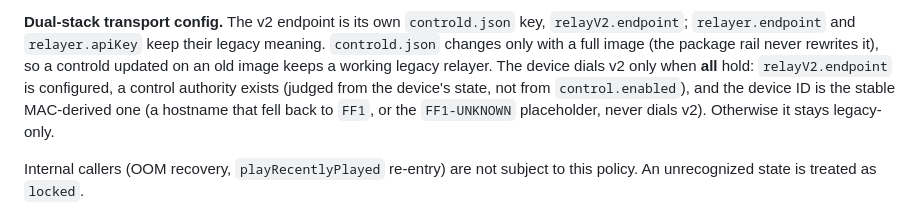
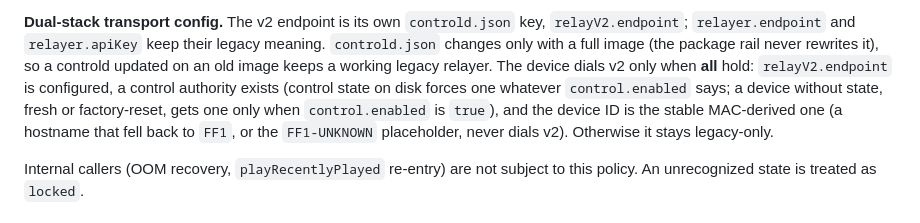
Before and after one commit to feral-file/ffos-user, a Markdown page: docs/ff1-control-v1.md, the part around one of its changes. Rendered like a GitHub page.

```diff
--- a/docs/ff1-control-v1.md
+++ b/docs/ff1-control-v1.md
@@ -834,9 +834,10 @@ key, `relayV2.endpoint`; `relayer.endpoint` and `relayer.apiKey` keep their
 legacy meaning. `controld.json` changes only with a full image (the package
 rail never rewrites it), so a controld updated on an old image keeps a
 working legacy relayer. The device dials v2 only when **all** hold:
-`relayV2.endpoint` is configured, a control authority exists (judged from
-the device's state, not from `control.enabled`), and the device ID is the
-stable MAC-derived one (a hostname that fell back to `FF1`, or the
+`relayV2.endpoint` is configured, a control authority exists (control state
+on disk forces one whatever `control.enabled` says; a device without state,
+fresh or factory-reset, gets one only when `control.enabled` is `true`), and
+the device ID is the stable MAC-derived one (a hostname that fell back to `FF1`, or the
 `FF1-UNKNOWN` placeholder, never dials v2).
 Otherwise it stays legacy-only.
 
```
Also changed, not shown: other parts of docs/ff1-control-v1.md (+36 -8 lines), docs/architecture.md (+1 -1 lines).
